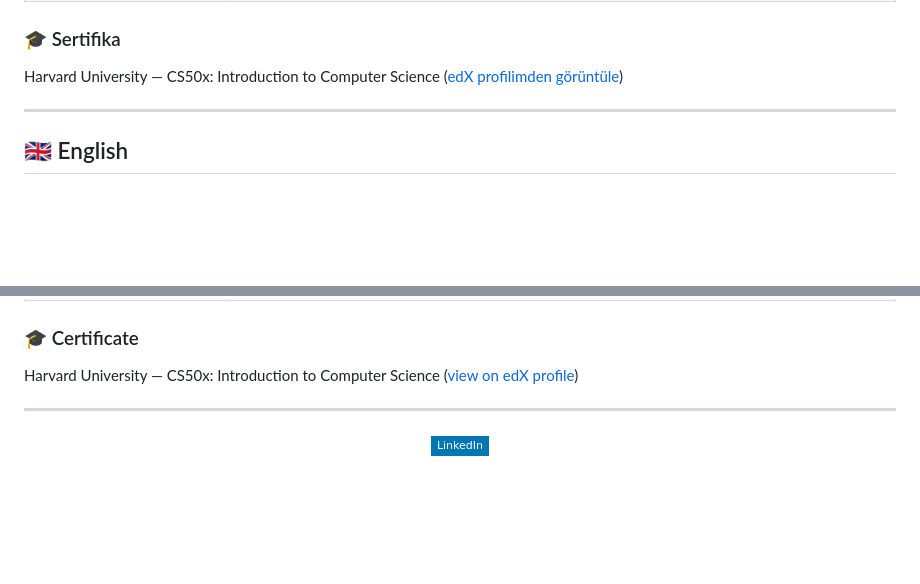
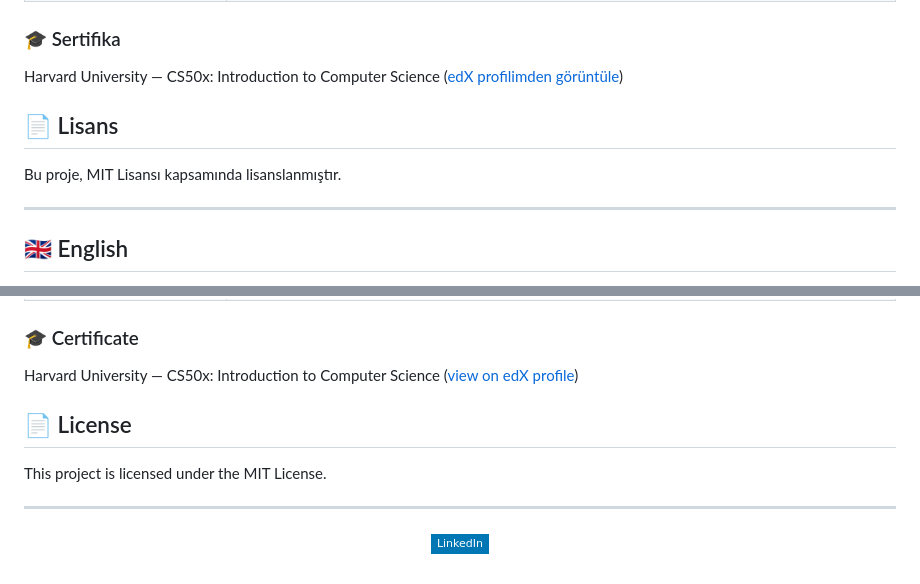
Before and after one commit to aleynabc/cs50x, a Markdown page: README.md, 2 parts joined by grey strips. GitHub-like rendering; badges without logos; blank space fills up the shorter version.

Commit message:
Add license section to README
Added license section to both Turkish and English versions of the README.

```diff
--- a/README.md
+++ b/README.md
@@ -47,6 +47,9 @@ Eğer şu anda CS50'yi alıyorsan, lütfen bu kodu kendi ödevin olarak kopyalam
 
 Harvard University — CS50x: Introduction to Computer Science ([edX profilimden görüntüle](https://profile.edx.org/u/aleynabc))
 
+## 📄 Lisans
+Bu proje, MIT Lisansı kapsamında lisanslanmıştır.
+
 ---
 
 ## 🇬🇧 English
@@ -80,6 +83,10 @@ If you are currently enrolled in CS50, please do not copy this code as your own
 
 Harvard University — CS50x: Introduction to Computer Science ([view on edX profile](https://profile.edx.org/u/aleynabc))
 
+## 📄 License
+
+This project is licensed under the MIT License.
+
 ---
 
 <p align="center">
```
